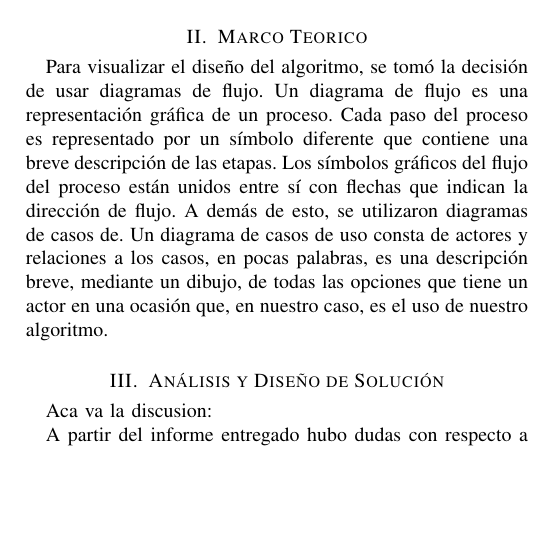
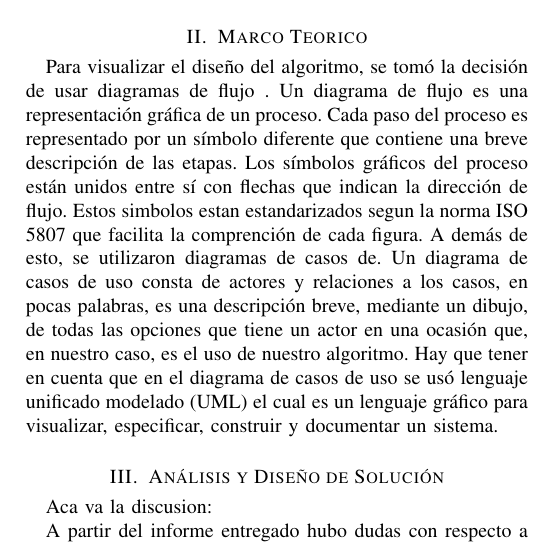
Before and after one commit to ProyectoTICs/informe-2, a LaTeX paper (diseño.tex): part of one column of the page before the commit and part of one column of page 1 of 2 after it, cut so that both start at the same text, the shorter picture padded with empty space. Compiled offline with pdfLaTeX.

Commit message:
marco teorico arreglado

```diff
--- a/diseño.tex
+++ b/diseño.tex
@@ -377,10 +377,8 @@ Para hacer más comprensivo aun el trabajo a realizar decidimos implementar para
 
 \section{Marco Teorico}
 
-
-Para visualizar el diseño del algoritmo, se tomó la decisión de usar diagramas de flujo. Un diagrama de flujo es una representación gráfica de un proceso. Cada paso del proceso es representado por un símbolo diferente que  contiene una breve descripción de las etapas. Los símbolos gráficos  del flujo del proceso están unidos entre sí con flechas que indican la dirección de flujo.
-A demás de esto, se utilizaron diagramas de casos de. Un diagrama de casos de uso consta de actores y relaciones a los casos, en pocas palabras, es una descripción breve, mediante un dibujo, de todas las opciones que tiene un actor en una ocasión que, en nuestro caso, es el uso de nuestro algoritmo.
-
+Para visualizar el diseño del algoritmo, se tomó la decisión de usar diagramas de flujo . Un diagrama de flujo es una representación gráfica de un proceso. Cada paso del proceso es representado por un símbolo diferente que  contiene una breve descripción de las etapas. Los símbolos gráficos del proceso están unidos entre sí con flechas que indican la dirección de flujo. Estos simbolos estan estandarizados segun la norma ISO 5807 que facilita la comprención de cada figura.
+A demás de esto, se utilizaron diagramas de casos de. Un diagrama de casos de uso consta de actores y relaciones a los casos, en pocas palabras, es una descripción breve, mediante un dibujo, de todas las opciones que tiene un actor en una ocasión que, en nuestro caso, es el uso de nuestro algoritmo. Hay que tener en cuenta que en el diagrama de casos de uso se usó lenguaje unificado modelado (UML) el cual es un lenguaje gráfico para visualizar, especificar, construir y documentar un sistema.
 
 \section{Análisis y Diseño de Solución}
 Aca va la discusion:
```
